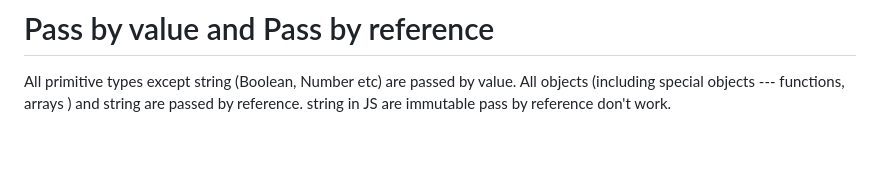
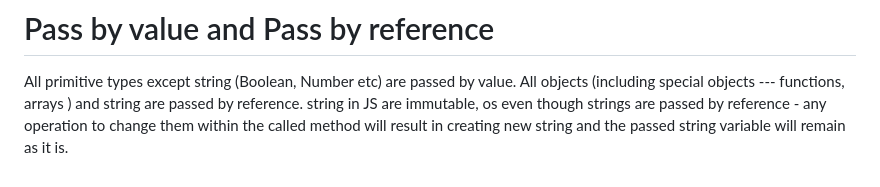
Before and after one commit to ketul-kothari-gh/js-advanced, a Markdown page: readme.md, the part around the change. Drawn GitHub-style; blank space fills up the shorter version.

```diff
--- a/readme.md
+++ b/readme.md
@@ -104,4 +104,4 @@ Function expressions are not hoisted. Only variable will. Cannot call it before
 # Pass by value and Pass by reference
 All primitive types except string (Boolean, Number etc) are passed by value.
 All objects (including special objects --- functions, arrays ) and string are passed by reference.
-string in JS are immutable pass by reference don't work.
+string in JS are immutable, os even though strings are passed by reference - any operation to change them within the called method will result in creating new string and the passed string variable will remain as it is.
```
